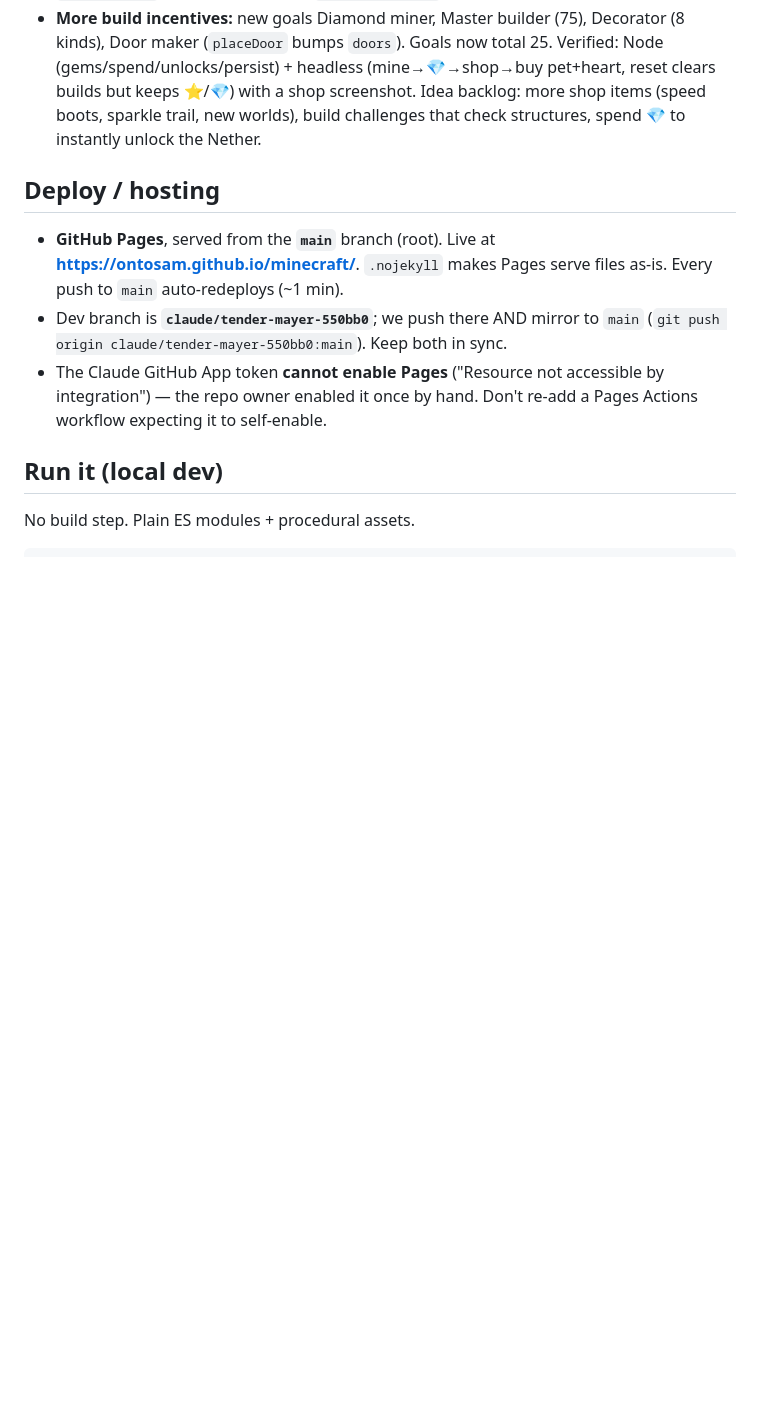
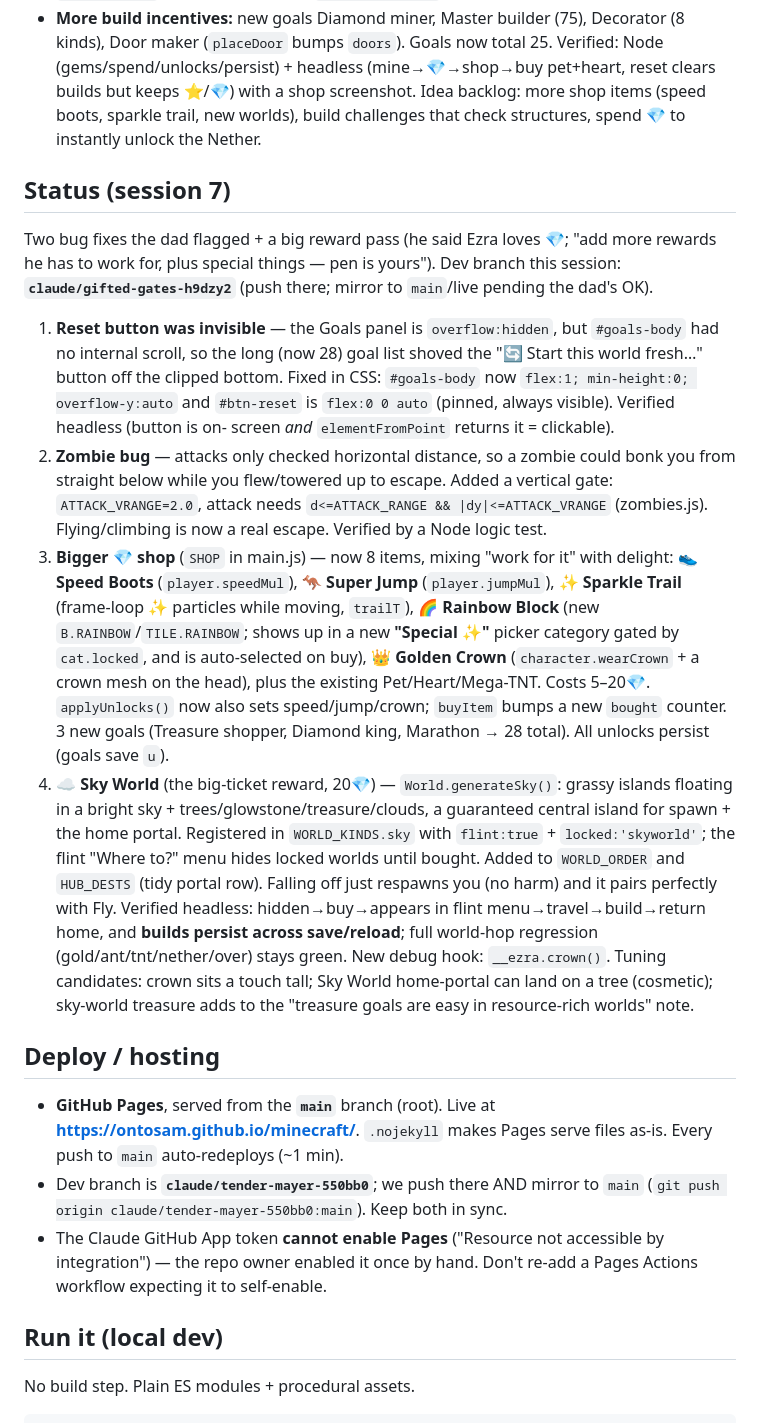
Before and after one commit to ontosam/minecraft, a Markdown page: CLAUDE.md, the part around the change. GitHub-like rendering; blank space fills up the shorter version.

Commit message:
Document session 7 in CLAUDE.md (bug fixes + shop/Sky World rewards)
Co-Authored-By: Claude Opus 4.8 <noreply@anthropic.com>
Claude-Session: https://claude.ai/code/session_01LBWdb67tnkdNt7YKQh7QQt

```diff
--- a/CLAUDE.md
+++ b/CLAUDE.md
@@ -143,6 +143,45 @@ End-of-arc additions (reset + an incentive economy beyond stars). All deployed:
   pet+heart, reset clears builds but keeps ⭐/💎) with a shop screenshot.
   Idea backlog: more shop items (speed boots, sparkle trail, new worlds), build
   challenges that check structures, spend 💎 to instantly unlock the Nether.
+
+## Status (session 7)
+Two bug fixes the dad flagged + a big reward pass (he said Ezra loves 💎;
+"add more rewards he has to work for, plus special things — pen is yours").
+Dev branch this session: **`claude/gifted-gates-h9dzy2`** (push there; mirror
+to `main`/live pending the dad's OK).
+1. **Reset button was invisible** — the Goals panel is `overflow:hidden`, but
+   `#goals-body` had no internal scroll, so the long (now 28) goal list shoved
+   the "🔄 Start this world fresh…" button off the clipped bottom. Fixed in CSS:
+   `#goals-body` now `flex:1; min-height:0; overflow-y:auto` and `#btn-reset` is
+   `flex:0 0 auto` (pinned, always visible). Verified headless (button is on-
+   screen *and* `elementFromPoint` returns it = clickable).
+2. **Zombie bug** — attacks only checked horizontal distance, so a zombie could
+   bonk you from straight below while you flew/towered up to escape. Added a
+   vertical gate: `ATTACK_VRANGE=2.0`, attack needs `d<=ATTACK_RANGE &&
+   |dy|<=ATTACK_VRANGE` (zombies.js). Flying/climbing is now a real escape.
+   Verified by a Node logic test.
+3. **Bigger 💎 shop** (`SHOP` in main.js) — now 8 items, mixing "work for it"
+   with delight: **👟 Speed Boots** (`player.speedMul`), **🦘 Super Jump**
+   (`player.jumpMul`), **✨ Sparkle Trail** (frame-loop ✨ particles while
+   moving, `trailT`), **🌈 Rainbow Block** (new `B.RAINBOW`/`TILE.RAINBOW`;
+   shows up in a new **"Special ✨"** picker category gated by `cat.locked`, and
+   is auto-selected on buy), **👑 Golden Crown** (`character.wearCrown` + a crown
+   mesh on the head), plus the existing Pet/Heart/Mega-TNT. Costs 5–20💎.
+   `applyUnlocks()` now also sets speed/jump/crown; `buyItem` bumps a new
+   `bought` counter. 3 new goals (Treasure shopper, Diamond king, Marathon →
+   28 total). All unlocks persist (goals save `u`).
+4. **☁️ Sky World** (the big-ticket reward, 20💎) — `World.generateSky()`:
+   grassy islands floating in a bright sky + trees/glowstone/treasure/clouds,
+   a guaranteed central island for spawn + the home portal. Registered in
+   `WORLD_KINDS.sky` with `flint:true` + `locked:'skyworld'`; the flint "Where
+   to?" menu hides locked worlds until bought. Added to `WORLD_ORDER` and
+   `HUB_DESTS` (tidy portal row). Falling off just respawns you (no harm) and
+   it pairs perfectly with Fly. Verified headless: hidden→buy→appears in flint
+   menu→travel→build→return home, and **builds persist across save/reload**;
+   full world-hop regression (gold/ant/tnt/nether/over) stays green.
+   New debug hook: `__ezra.crown()`. Tuning candidates: crown sits a touch tall;
+   Sky World home-portal can land on a tree (cosmetic); sky-world treasure adds
+   to the "treasure goals are easy in resource-rich worlds" note.
 
 ## Deploy / hosting
 - **GitHub Pages**, served from the **`main`** branch (root). Live at
```
